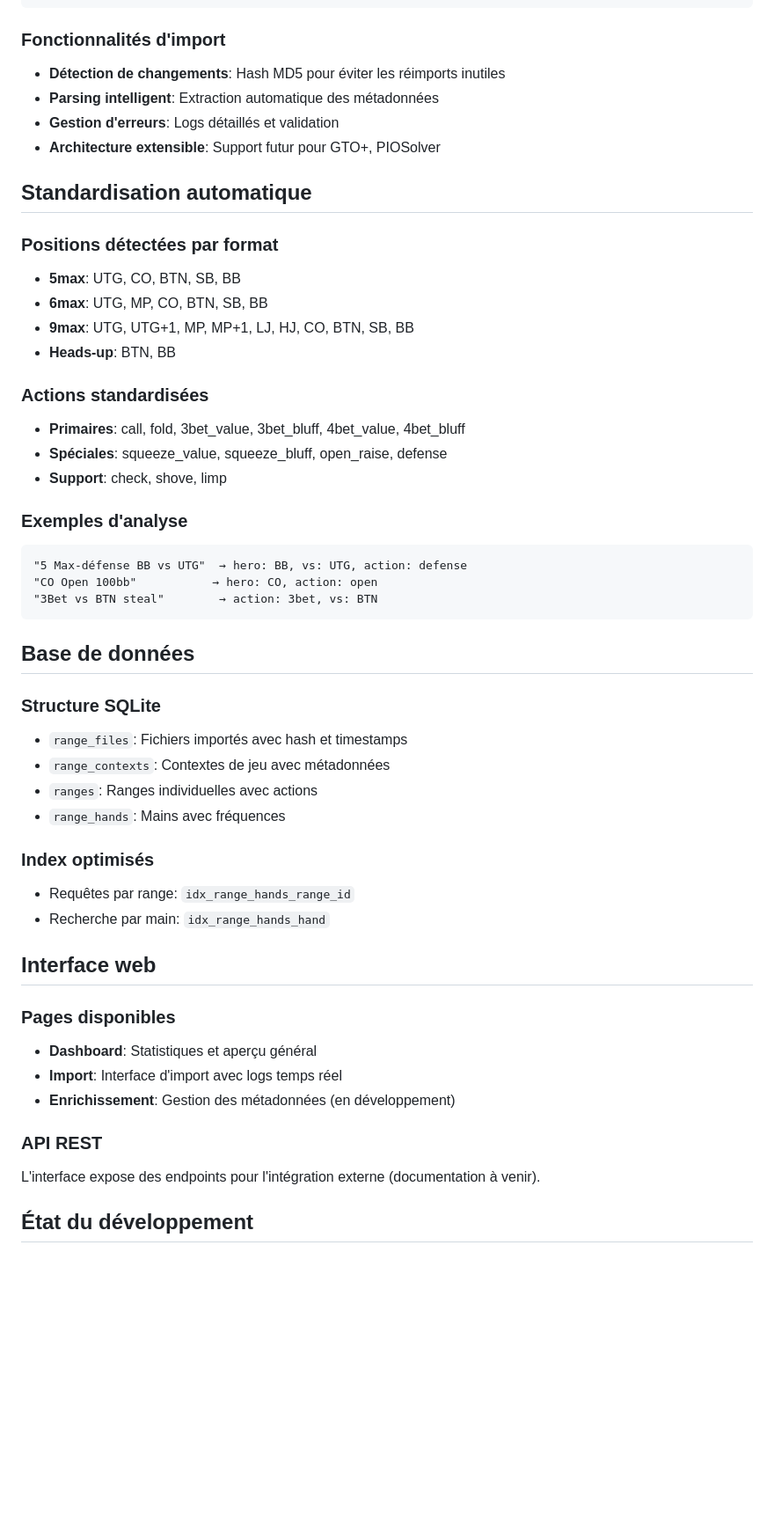
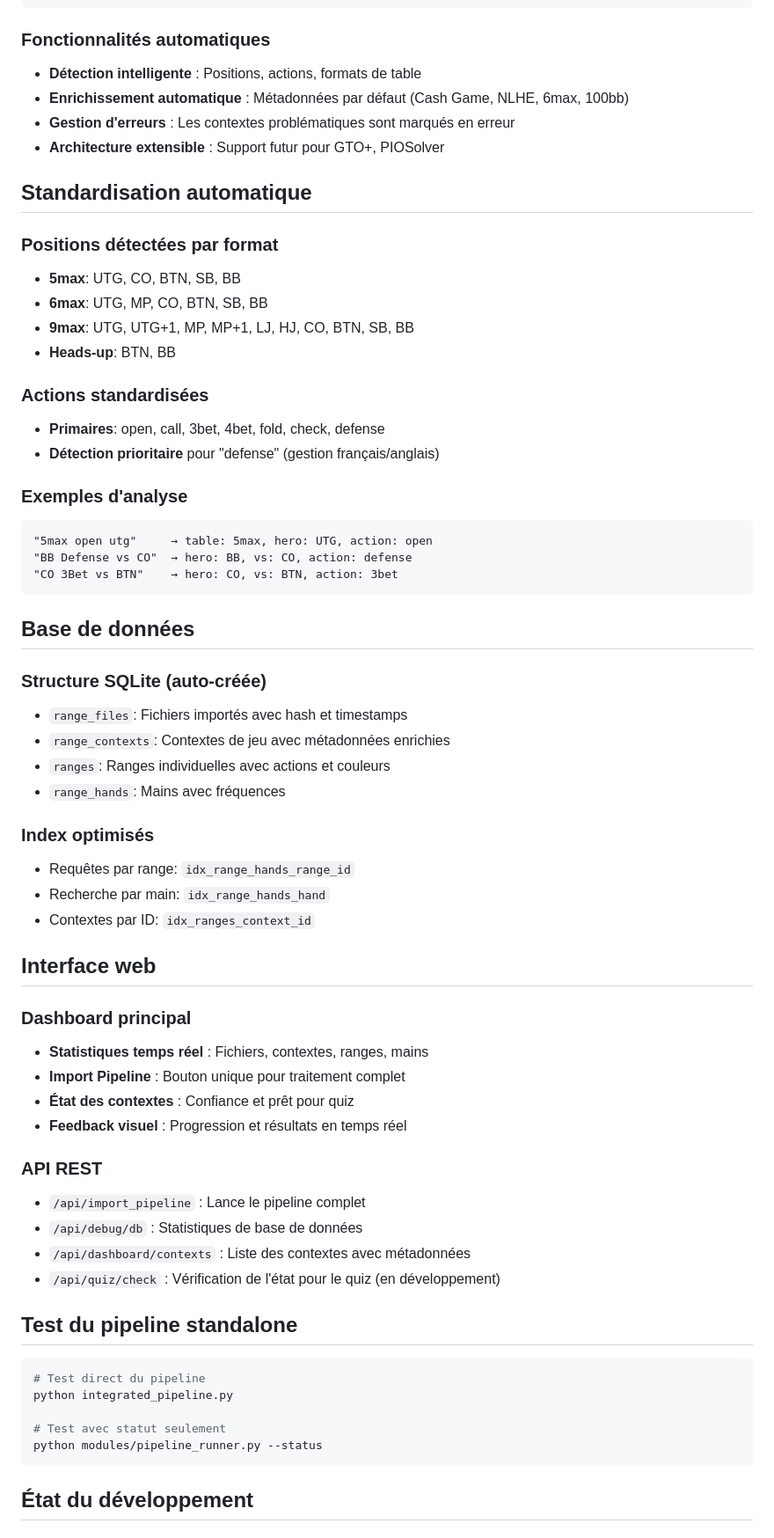
Before and after one commit to w0uf/poker-training, a Markdown page: README.md, the part around the change printed below. Shown: that part at 88% size. Rendered like a GitHub page; blank space fills up the shorter version.

````diff
--- a/README.md
+++ b/README.md
@@ -96,12 +119,12 @@ poker-training/
 }
 ```
 
-### Fonctionnalités d'import
+### Fonctionnalités automatiques
 
-- **Détection de changements**: Hash MD5 pour éviter les réimports inutiles
-- **Parsing intelligent**: Extraction automatique des métadonnées
-- **Gestion d'erreurs**: Logs détaillés et validation
-- **Architecture extensible**: Support futur pour GTO+, PIOSolver
+- **Détection intelligente** : Positions, actions, formats de table
+- **Enrichissement automatique** : Métadonnées par défaut (Cash Game, NLHE, 6max, 100bb)
+- **Gestion d'erreurs** : Les contextes problématiques sont marqués en erreur
+- **Architecture extensible** : Support futur pour GTO+, PIOSolver
 
 ## Standardisation automatique
 
@@ -114,43 +137,57 @@ poker-training/
 
 ### Actions standardisées
 
-- **Primaires**: call, fold, 3bet_value, 3bet_bluff, 4bet_value, 4bet_bluff
-- **Spéciales**: squeeze_value, squeeze_bluff, open_raise, defense
-- **Support**: check, shove, limp
+- **Primaires**: open, call, 3bet, 4bet, fold, check, defense
+- **Détection prioritaire** pour "defense" (gestion français/anglais)
 
 ### Exemples d'analyse
 
 ```
-"5 Max-défense BB vs UTG"  → hero: BB, vs: UTG, action: defense
-"CO Open 100bb"           → hero: CO, action: open
-"3Bet vs BTN steal"        → action: 3bet, vs: BTN
+"5max open utg"     → table: 5max, hero: UTG, action: open
+"BB Defense vs CO"  → hero: BB, vs: CO, action: defense
+"CO 3Bet vs BTN"    → hero: CO, vs: BTN, action: 3bet
 ```
 
 ## Base de données
 
-### Structure SQLite
+### Structure SQLite (auto-créée)
 
 - `range_files`: Fichiers importés avec hash et timestamps
-- `range_contexts`: Contextes de jeu avec métadonnées
-- `ranges`: Ranges individuelles avec actions
+- `range_contexts`: Contextes de jeu avec métadonnées enrichies
+- `ranges`: Ranges individuelles avec actions et couleurs
 - `range_hands`: Mains avec fréquences
 
 ### Index optimisés
 
 - Requêtes par range: `idx_range_hands_range_id`
 - Recherche par main: `idx_range_hands_hand`
+- Contextes par ID: `idx_ranges_context_id`
 
 ## Interface web
 
-### Pages disponibles
+### Dashboard principal
 
-- **Dashboard**: Statistiques et aperçu général
-- **Import**: Interface d'import avec logs temps réel
-- **Enrichissement**: Gestion des métadonnées (en développement)
+- **Statistiques temps réel** : Fichiers, contextes, ranges, mains
+- **Import Pipeline** : Bouton unique pour traitement complet
+- **État des contextes** : Confiance et prêt pour quiz
+- **Feedback visuel** : Progression et résultats en temps réel
 
 ### API REST
 
-L'interface expose des endpoints pour l'intégration externe (documentation à venir).
+- `/api/import_pipeline` : Lance le pipeline complet
+- `/api/debug/db` : Statistiques de base de données
+- `/api/dashboard/contexts` : Liste des contextes avec métadonnées
+- `/api/quiz/check` : Vérification de l'état pour le quiz (en développement)
+
+## Test du pipeline standalone
+
+```bash
+# Test direct du pipeline
+python integrated_pipeline.py
+
+# Test avec statut seulement
+python modules/pipeline_runner.py --status
+```
 
 ## État du développement
 
````
Also changed, not shown: other parts of README.md (+78 -57 lines).
